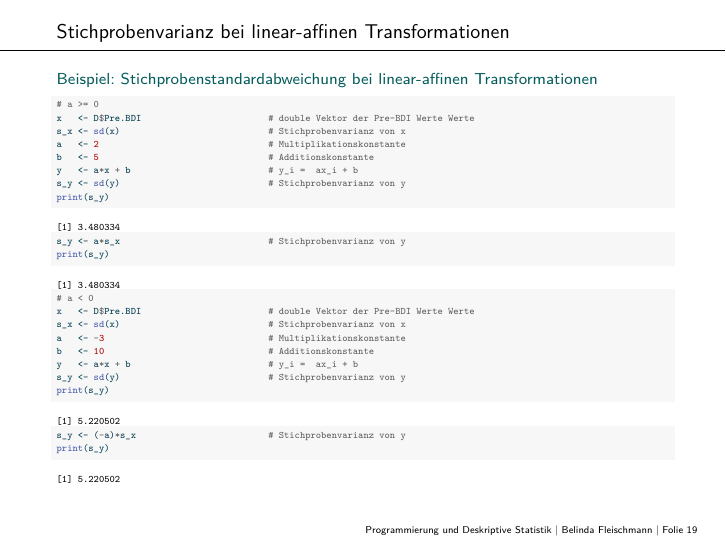
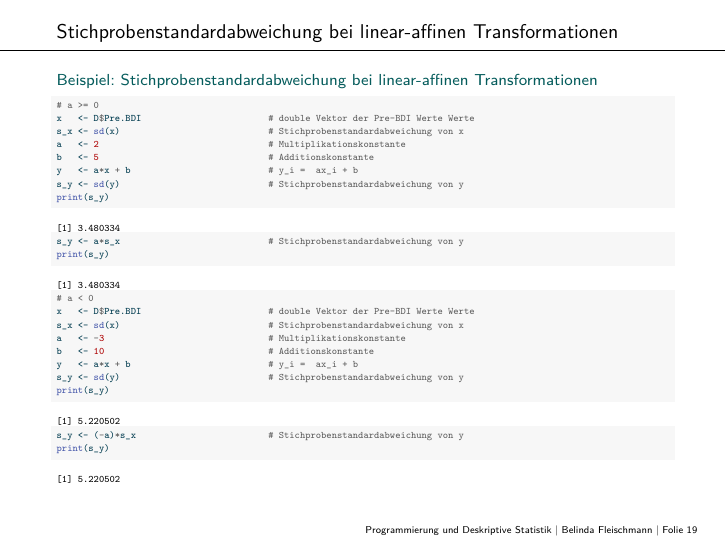
Before and after one commit to belindamef/progr-und-deskr-stat-24, a Quarto document (10_Masse_der_Datenvariabilitaet/10_Masse_der_Variabilitaet.qmd): page 19 of 21. The pictures show the output file 10_Masse_der_Datenvariabilitaet/10_Masse_der_Variabilitaet.pdf that the author committed with the source.

Commit message:
Fix Typos

````diff
--- a/10_Masse_der_Datenvariabilitaet/10_Masse_der_Variabilitaet.qmd
+++ b/10_Masse_der_Datenvariabilitaet/10_Masse_der_Variabilitaet.qmd
@@ -415,7 +415,7 @@ s_y
 Also gilt $s_y = as_x$, wenn $a \ge 0$ und $s_y = -as_x$, wenn $a < 0$. Dies aber entspricht $s_y = |a|s_x$.
 
 
-# Stichprobenvarianz bei linear-affinen Transformationen
+# Stichprobenstandardabweichung bei linear-affinen Transformationen
 
 \textcolor{darkcyan}{Beispiel: Stichprobenstandardabweichung bei linear-affinen Transformationen}
 \vspace{1mm}
@@ -426,24 +426,24 @@ Also gilt $s_y = as_x$, wenn $a \ge 0$ und $s_y = -as_x$, wenn $a < 0$. Dies abe
 #| label: lin.-affine Transformation Stichprobenstandardabweichung
 # a >= 0
 x   <- D$Pre.BDI                        # double Vektor der Pre-BDI Werte Werte
-s_x <- sd(x)                            # Stichprobenvarianz von x
+s_x <- sd(x)                            # Stichprobenstandardabweichung von x
 a   <- 2                                # Multiplikationskonstante
 b   <- 5                                # Additionskonstante
 y   <- a*x + b                          # y_i =  ax_i + b
-s_y <- sd(y)                            # Stichprobenvarianz von y
+s_y <- sd(y)                            # Stichprobenstandardabweichung von y
 print(s_y)
-s_y <- a*s_x                            # Stichprobenvarianz von y
+s_y <- a*s_x                            # Stichprobenstandardabweichung von y
 print(s_y)
 
 # a < 0
 x   <- D$Pre.BDI                        # double Vektor der Pre-BDI Werte Werte
-s_x <- sd(x)                            # Stichprobenvarianz von x
+s_x <- sd(x)                            # Stichprobenstandardabweichung von x
 a   <- -3                               # Multiplikationskonstante
 b   <- 10                               # Additionskonstante
 y   <- a*x + b                          # y_i =  ax_i + b
-s_y <- sd(y)                            # Stichprobenvarianz von y
+s_y <- sd(y)                            # Stichprobenstandardabweichung von y
 print(s_y)
-s_y <- (-a)*s_x                         # Stichprobenvarianz von y
+s_y <- (-a)*s_x                         # Stichprobenstandardabweichung von y
 print(s_y)
 ```
 
````
Also changed, not shown: 10_Masse_der_Datenvariabilitaet/10_Masse_der_Variabilitaet.pdf, 10_Masse_der_Datenvariabilitaet/10_Masse_der_Variabilitaet.qmd (4 more changed lines).
